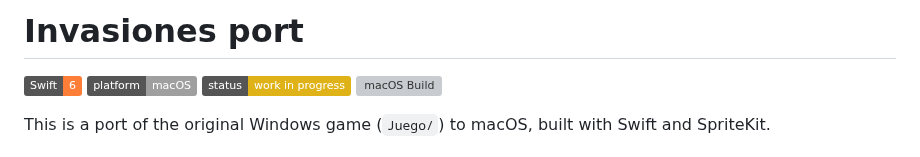
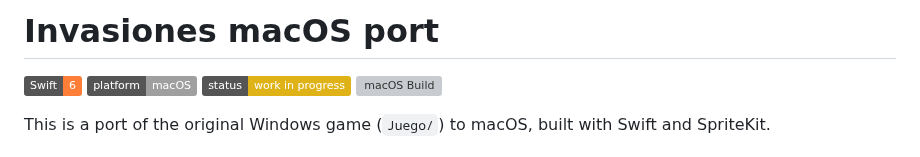
Before and after one commit to luciavmf/invasiones, a Markdown page: macOS/README.md, the part around the change. Drawn GitHub-style; badges without logos; grey boxes are pictures that could not be loaded.

```diff
--- a/macOS/README.md
+++ b/macOS/README.md
@@ -1,4 +1,4 @@
-# Invasiones port
+# Invasiones macOS port
 
 [![Swift](https://img.shields.io/badge/Swift-6-orange?logo=swift&logoColor=white)](https://swift.org)
 [![Platform](https://img.shields.io/badge/platform-macOS-lightgrey?logo=apple)](https://developer.apple.com/macos/)
```
Also changed, not shown: README.md (+11 -5 lines), screenshots/Gameplay.jpg, screenshots/MainMenu.jpg, screenshots/Objectives.jpg, screenshots/Objectives0.jpg.
